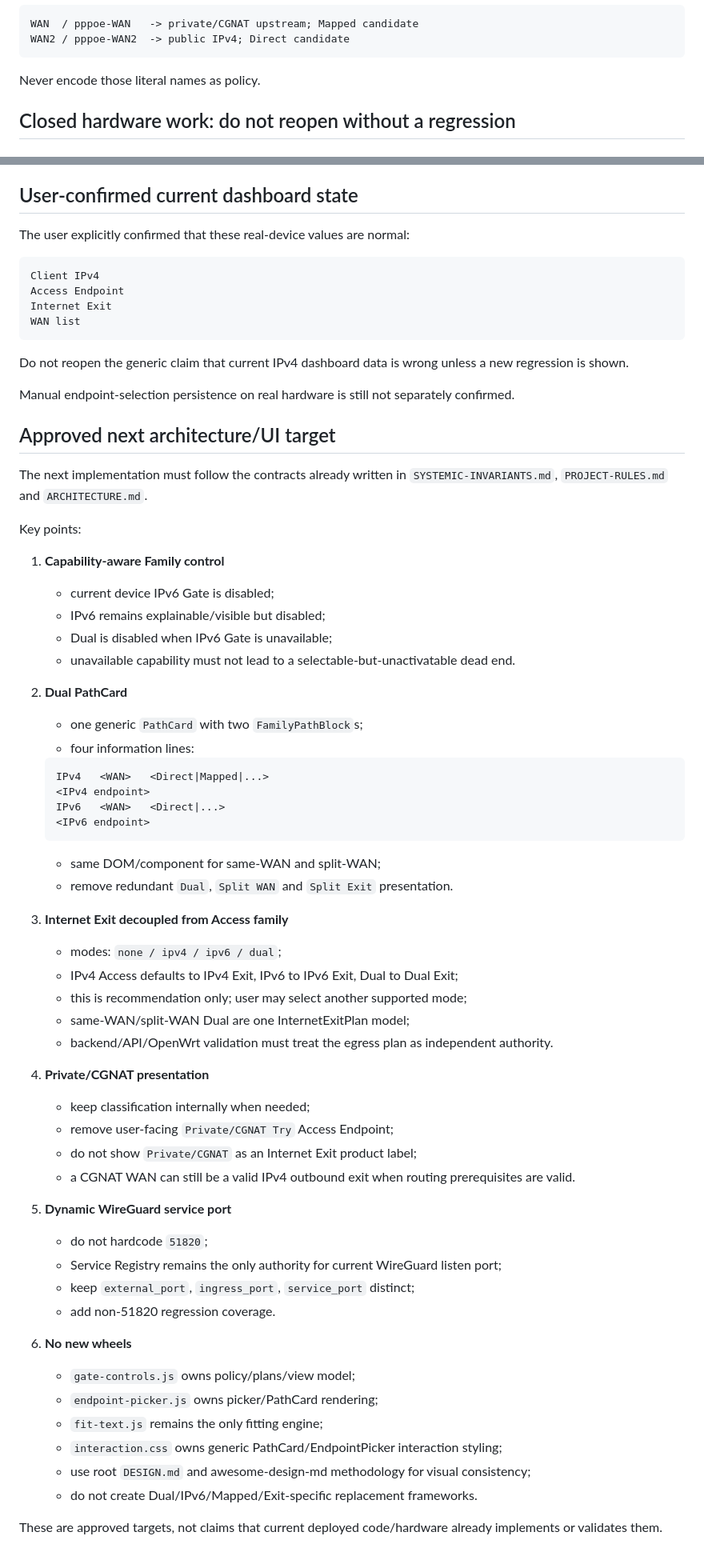
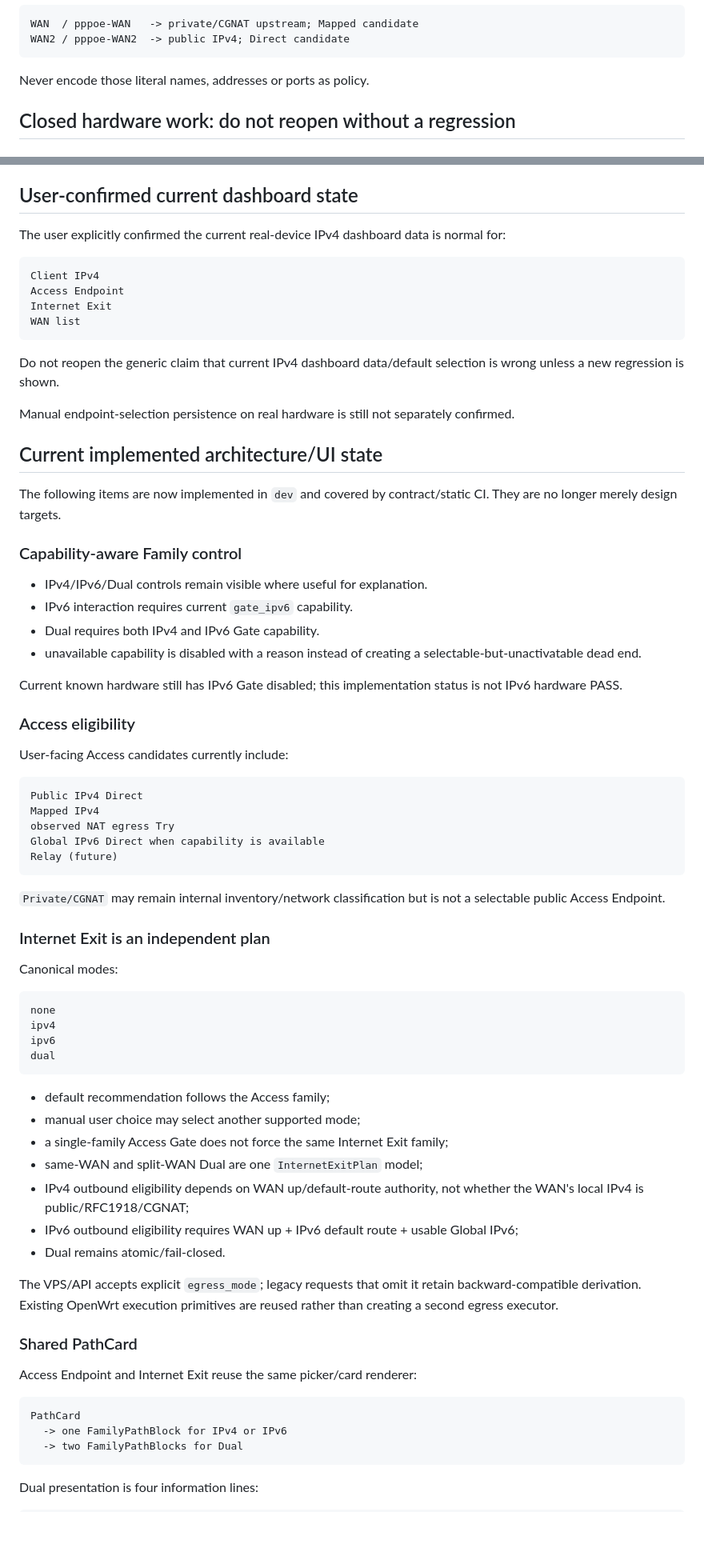
Before and after one commit to weigefenxiang/WeiG-Remote-Gate, a Markdown page: docs/AI-HANDOFF.md, 2 parts joined by grey strips. Shown at 80% size. Drawn GitHub-style; blank space fills up the shorter version.

Commit message:
docs: refresh handoff after plan implementation

````diff
--- a/docs/AI-HANDOFF.md
+++ b/docs/AI-HANDOFF.md
@@ -51,7 +44,7 @@ WAN  / pppoe-WAN   -> private/CGNAT upstream; Mapped candidate
 WAN2 / pppoe-WAN2  -> public IPv4; Direct candidate
 ```
 
-Never encode those literal names as policy.
+Never encode those literal names, addresses or ports as policy.
 
 ## Closed hardware work: do not reopen without a regression
 
@@ -86,7 +79,7 @@ Do not require the remap tuple to be numerically different. Current runtime owne
 
 ## User-confirmed current dashboard state
 
-The user explicitly confirmed that these real-device values are normal:
+The user explicitly confirmed the current real-device IPv4 dashboard data is normal for:
 
 ```text
 Client IPv4
@@ -95,61 +88,67 @@ Internet Exit
 WAN list
 ```
 
-Do not reopen the generic claim that current IPv4 dashboard data is wrong unless a new regression is shown.
+Do not reopen the generic claim that current IPv4 dashboard data/default selection is wrong unless a new regression is shown.
 
 Manual endpoint-selection persistence on real hardware is still not separately confirmed.
 
-## Approved next architecture/UI target
+## Current implemented architecture/UI state
 
-The next implementation must follow the contracts already written in `SYSTEMIC-INVARIANTS.md`, `PROJECT-RULES.md` and `ARCHITECTURE.md`.
+The following items are now implemented in `dev` and covered by contract/static CI. They are no longer merely design targets.
 
-Key points:
+### Capability-aware Family control
 
-1. **Capability-aware Family control**
-   - current device IPv6 Gate is disabled;
-   - IPv6 remains explainable/visible but disabled;
-   - Dual is disabled when IPv6 Gate is unavailable;
-   - unavailable capability must not lead to a selectable-but-unactivatable dead end.
+- IPv4/IPv6/Dual controls remain visible where useful for explanation.
+- IPv6 interaction requires current `gate_ipv6` capability.
+- Dual requires both IPv4 and IPv6 Gate capability.
+- unavailable capability is disabled with a reason instead of creating a selectable-but-unactivatable dead end.
 
-2. **Dual PathCard**
-   - one generic `PathCard` with two `FamilyPathBlock`s;
-   - four information lines:
+Current known hardware still has IPv6 Gate disabled; this implementation status is not IPv6 hardware PASS.
 
-   ```text
-   IPv4   <WAN>   <Direct|Mapped|...>
-   <IPv4 endpoint>
-   IPv6   <WAN>   <Direct|...>
-   <IPv6 endpoint>
-   ```
+### Access eligibility
 
-   - same DOM/component for same-WAN and split-WAN;
-   - remove redundant `Dual`, `Split WAN` and `Split Exit` presentation.
+User-facing Access candidates currently include:
 
-3. **Internet Exit decoupled from Access family**
-   - modes: `none / ipv4 / ipv6 / dual`;
-   - IPv4 Access defaults to IPv4 Exit, IPv6 to IPv6 Exit, Dual to Dual Exit;
-   - this is recommendation only; user may select another supported mode;
-   - same-WAN/split-WAN Dual are one InternetExitPlan model;
-   - backend/API/OpenWrt validation must treat the egress plan as independent authority.
+```text
+Public IPv4 Direct
+Mapped IPv4
+observed NAT egress Try
+Global IPv6 Direct when capability is available
+Relay (future)
+```
 
-4. **Private/CGNAT presentation**
-   - keep classification internally when needed;
-   - remove user-facing `Private/CGNAT Try` Access Endpoint;
-   - do not show `Private/CGNAT` as an Internet Exit product label;
-   - a CGNAT WAN can still be a valid IPv4 outbound exit when routing prerequisites are valid.
+`Private/CGNAT` may remain internal inventory/network classification but is not a selectable public Access Endpoint.
 
-5. **Dynamic WireGuard service port**
-   - do not hardcode `51820`;
-   - Service Registry remains the only authority for current WireGuard listen port;
-   - keep `external_port`, `ingress_port`, `service_port` distinct;
-   - add non-51820 regression coverage.
+### Internet Exit is an independent plan
 
-6. **No new wheels**
-   - `gate-controls.js` owns policy/plans/view model;
-   - `endpoint-picker.js` owns picker/PathCard rendering;
-   - `fit-text.js` remains the only fitting engine;
-   - `interaction.css` owns generic PathCard/EndpointPicker interaction styling;
-   - use root `DESIGN.md` and awesome-design-md methodology for visual consistency;
-   - do not create Dual/IPv6/Mapped/Exit-specific replacement frameworks.
+Canonical modes:
 
-These are approved targets, not claims that current deployed code/hardware already implements or validates them.
+```text
+none
+ipv4
+ipv6
+dual
+```
+
+- default recommendation follows the Access family;
+- manual user choice may select another supported mode;
+- a single-family Access Gate does not force the same Internet Exit family;
+- same-WAN and split-WAN Dual are one `InternetExitPlan` model;
+- IPv4 outbound eligibility depends on WAN up/default-route authority, not whether the WAN's local IPv4 is public/RFC1918/CGNAT;
+- IPv6 outbound eligibility requires WAN up + IPv6 default route + usable Global IPv6;
+- Dual remains atomic/fail-closed.
+
+The VPS/API accepts explicit `egress_mode`; legacy requests that omit it retain backward-compatible derivation. Existing OpenWrt execution primitives are reused rather than creating a second egress executor.
+
+### Shared PathCard
+
+Access Endpoint and Internet Exit reuse the same picker/card renderer:
+
+```text
+PathCard
+  -> one FamilyPathBlock for IPv4 or IPv6
+  -> two FamilyPathBlocks for Dual
+```
+
+Dual presentation is four information lines:
+
````
Also changed, not shown: other parts of docs/AI-HANDOFF.md (+64 -10 lines).
